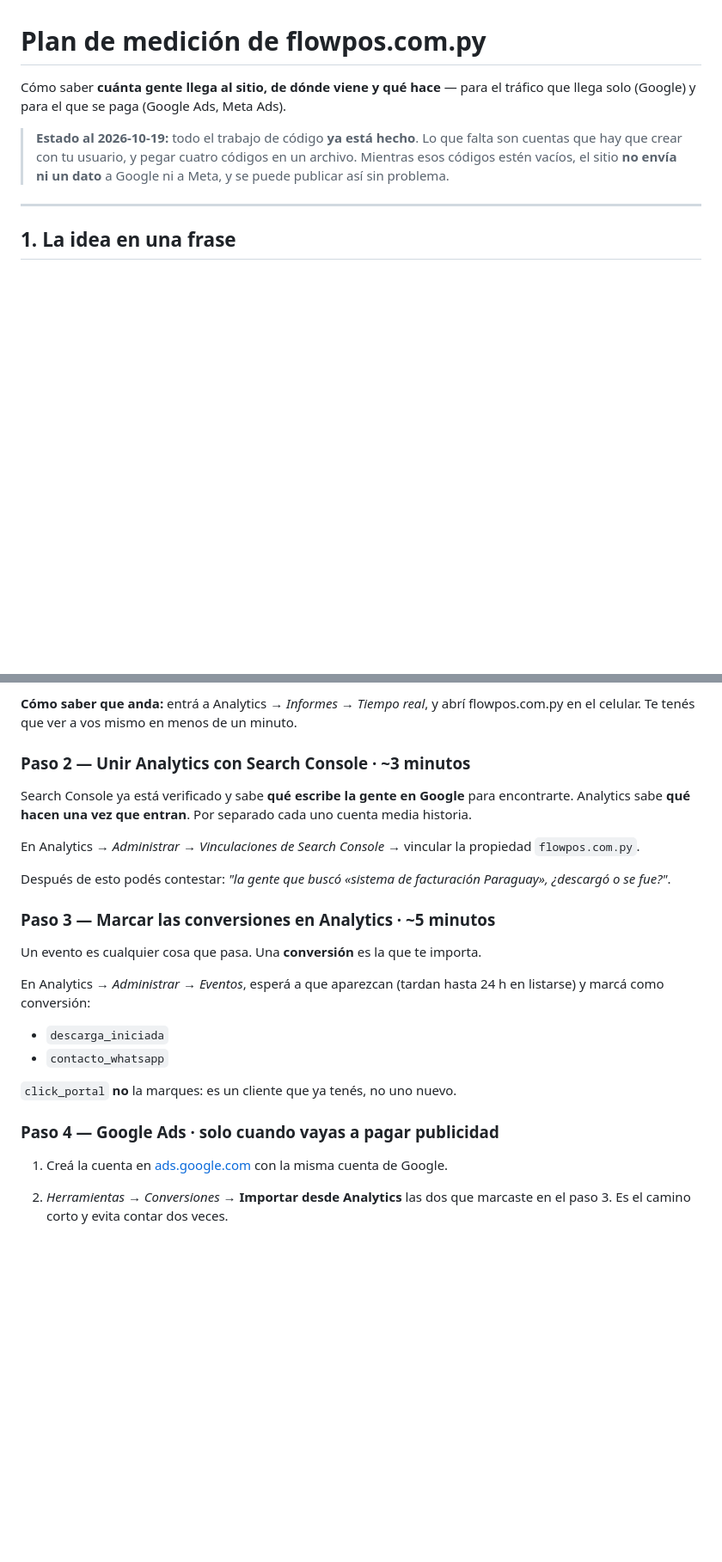
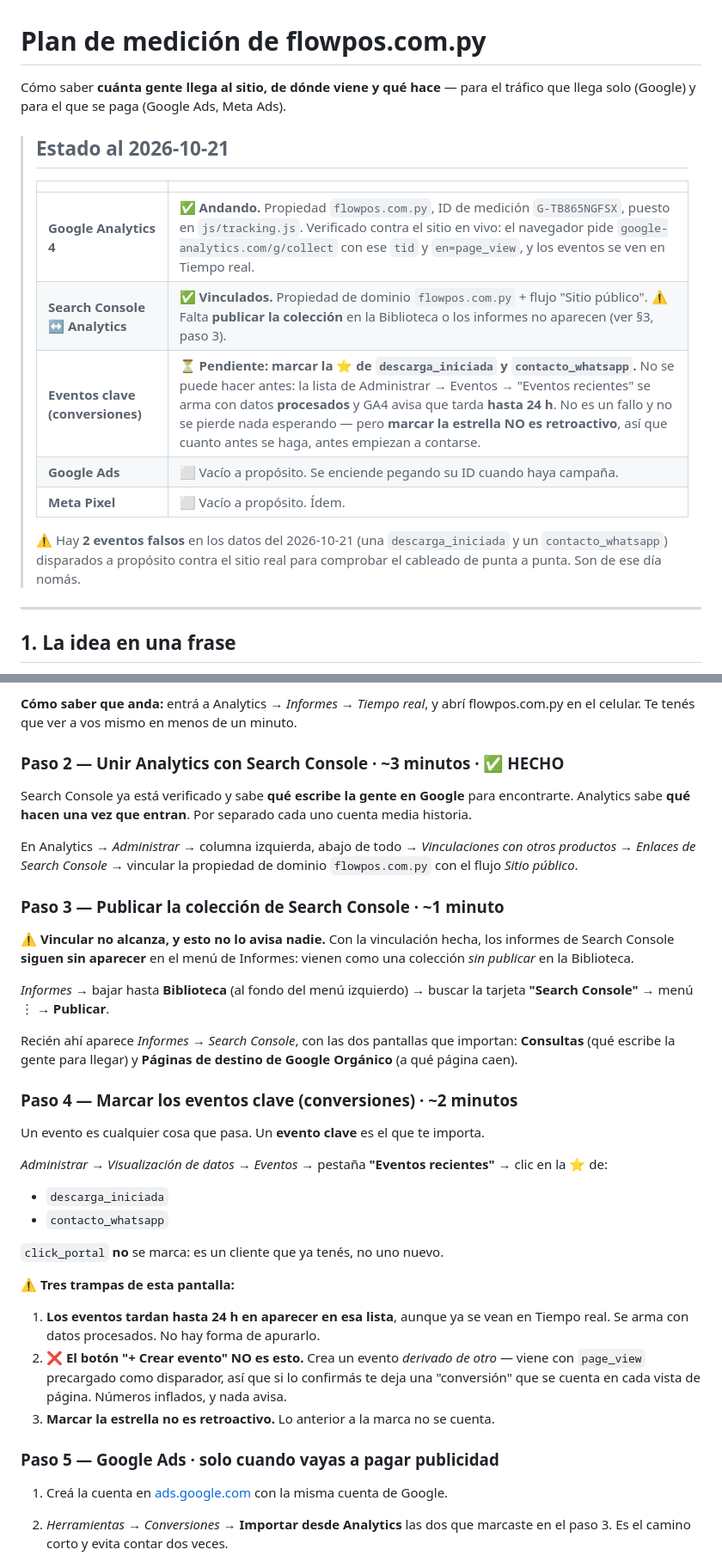
Before and after one commit to avaldezdev/flowpos-website, a Markdown page: docs/plan-de-medicion.md, 2 parts joined by grey strips. Shown at 86% size. Rendered like a GitHub page; blank space fills up the shorter version.

Commit message:
docs(medición): GA4 andando y Search Console vinculado
Estado real al 2026-10-21, para que el documento no envejezca como envejeció el
resto del sitio:

- **GA4 encendido y verificado** contra el sitio en vivo (`G-TB865NGFSX`).
- **Search Console vinculado** a la propiedad.
- **Eventos clave: pendientes**, y no por olvido — la lista de Administrar →
  Eventos → "Eventos recientes" se arma con datos **procesados** y GA4 avisa que
  tarda hasta 24 h. Se marcan mañana.

Tres cosas aprendidas haciéndolo, que el documento no decía y cuestan tiempo o
números mal:

1. **Vincular Search Console NO alcanza**: los informes vienen como una
   colección *sin publicar* en la Biblioteca y no aparecen en el menú hasta que
   se publica a mano. Es un paso propio ahora (Paso 3).
2. **"+ Crear evento" no es "marcar un evento clave"**: crea un evento DERIVADO,
   con `page_view` precargado como disparador. Confirmarlo deja una conversión
   que se cuenta en cada vista de página — números inflados, sin aviso.
3. **Marcar la estrella no es retroactivo.**

Co-Authored-By: Claude Opus 5 <noreply@anthropic.com>

```diff
--- a/docs/plan-de-medicion.md
+++ b/docs/plan-de-medicion.md
@@ -3,10 +3,19 @@
 Cómo saber **cuánta gente llega al sitio, de dónde viene y qué hace** — para el
 tráfico que llega solo (Google) y para el que se paga (Google Ads, Meta Ads).
 
-> **Estado al 2026-10-19:** todo el trabajo de código **ya está hecho**. Lo que
-> falta son cuentas que hay que crear con tu usuario, y pegar cuatro códigos en
-> un archivo. Mientras esos códigos estén vacíos, el sitio **no envía ni un dato**
-> a Google ni a Meta, y se puede publicar así sin problema.
+> ## Estado al 2026-10-21
+>
+> | | |
+> |---|---|
+> | **Google Analytics 4** | ✅ **Andando.** Propiedad `flowpos.com.py`, ID de medición `G-TB865NGFSX`, puesto en `js/tracking.js`. Verificado contra el sitio en vivo: el navegador pide `google-analytics.com/g/collect` con ese `tid` y `en=page_view`, y los eventos se ven en Tiempo real. |
+> | **Search Console ↔ Analytics** | ✅ **Vinculados.** Propiedad de dominio `flowpos.com.py` + flujo "Sitio público". ⚠️ Falta **publicar la colección** en la Biblioteca o los informes no aparecen (ver §3, paso 3). |
+> | **Eventos clave (conversiones)** | ⏳ **Pendiente: marcar la ⭐ de `descarga_iniciada` y `contacto_whatsapp`.** No se puede hacer antes: la lista de Administrar → Eventos → "Eventos recientes" se arma con datos **procesados** y GA4 avisa que tarda **hasta 24 h**. No es un fallo y no se pierde nada esperando — pero **marcar la estrella NO es retroactivo**, así que cuanto antes se haga, antes empiezan a contarse. |
+> | **Google Ads** | ⬜ Vacío a propósito. Se enciende pegando su ID cuando haya campaña. |
+> | **Meta Pixel** | ⬜ Vacío a propósito. Ídem. |
+>
+> ⚠️ Hay **2 eventos falsos** en los datos del 2026-10-21 (una `descarga_iniciada`
+> y un `contacto_whatsapp`) disparados a propósito contra el sitio real para
+> comprobar el cableado de punta a punta. Son de ese día nomás.
 
 ---
 
@@ -72,31 +81,52 @@ Es el único de la lista que **no recupera nada hacia atrás**.
 **Cómo saber que anda:** entrá a Analytics → *Informes* → *Tiempo real*, y abrí
 flowpos.com.py en el celular. Te tenés que ver a vos mismo en menos de un minuto.
 
-### Paso 2 — Unir Analytics con Search Console · ~3 minutos
+### Paso 2 — Unir Analytics con Search Console · ~3 minutos · ✅ HECHO
 
 Search Console ya está verificado y sabe **qué escribe la gente en Google** para
 encontrarte. Analytics sabe **qué hacen una vez que entran**. Por separado cada
 uno cuenta media historia.
 
-En Analytics → *Administrar* → *Vinculaciones de Search Console* → vincular la
-propiedad `flowpos.com.py`.
+En Analytics → *Administrar* → columna izquierda, abajo de todo →
+*Vinculaciones con otros productos* → *Enlaces de Search Console* → vincular la
+propiedad de dominio `flowpos.com.py` con el flujo *Sitio público*.
 
-Después de esto podés contestar: *"la gente que buscó «sistema de facturación
-Paraguay», ¿descargó o se fue?"*.
+### Paso 3 — Publicar la colección de Search Console · ~1 minuto
 
-### Paso 3 — Marcar las conversiones en Analytics · ~5 minutos
+⚠️ **Vincular no alcanza, y esto no lo avisa nadie.** Con la vinculación hecha,
+los informes de Search Console **siguen sin aparecer** en el menú de Informes:
+vienen como una colección *sin publicar* en la Biblioteca.
 
-Un evento es cualquier cosa que pasa. Una **conversión** es la que te importa.
+*Informes* → bajar hasta **Biblioteca** (al fondo del menú izquierdo) → buscar la
+tarjeta **"Search Console"** → menú ⋮ → **Publicar**.
 
-En Analytics → *Administrar* → *Eventos*, esperá a que aparezcan (tardan hasta
-24 h en listarse) y marcá como conversión:
+Recién ahí aparece *Informes → Search Console*, con las dos pantallas que
+importan: **Consultas** (qué escribe la gente para llegar) y **Páginas de
+destino de Google Orgánico** (a qué página caen).
+
+### Paso 4 — Marcar los eventos clave (conversiones) · ~2 minutos
+
+Un evento es cualquier cosa que pasa. Un **evento clave** es el que te importa.
+
+*Administrar* → *Visualización de datos* → *Eventos* → pestaña **"Eventos
+recientes"** → clic en la **⭐** de:
 
 - `descarga_iniciada`
 - `contacto_whatsapp`
 
-`click_portal` **no** la marques: es un cliente que ya tenés, no uno nuevo.
+`click_portal` **no** se marca: es un cliente que ya tenés, no uno nuevo.
 
-### Paso 4 — Google Ads · solo cuando vayas a pagar publicidad
+⚠️ **Tres trampas de esta pantalla:**
+
+1. **Los eventos tardan hasta 24 h en aparecer en esa lista**, aunque ya se vean
+   en Tiempo real. Se arma con datos procesados. No hay forma de apurarlo.
+2. ❌ **El botón "+ Crear evento" NO es esto.** Crea un evento *derivado de otro*
+   — viene con `page_view` precargado como disparador, así que si lo confirmás te
+   deja una "conversión" que se cuenta en cada vista de página. Números inflados,
+   y nada avisa.
+3. **Marcar la estrella no es retroactivo.** Lo anterior a la marca no se cuenta.
+
+### Paso 5 — Google Ads · solo cuando vayas a pagar publicidad
 
 1. Creá la cuenta en [ads.google.com](https://ads.google.com) con la misma
    cuenta de Google.
```
Also changed, not shown: other parts of docs/plan-de-medicion.md (+2 -2 lines).
